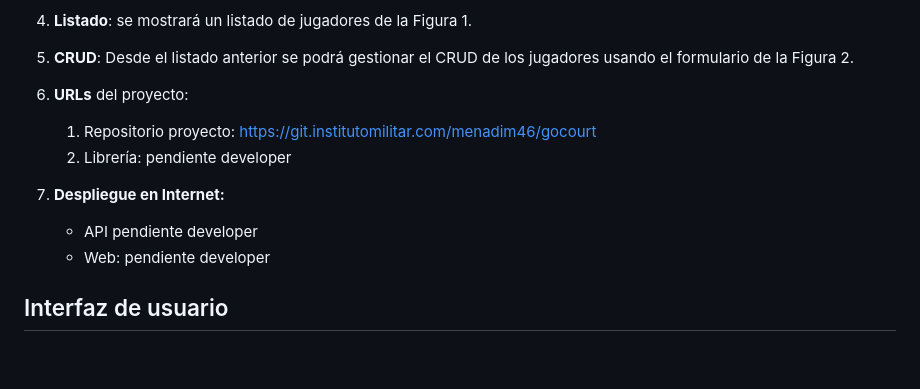
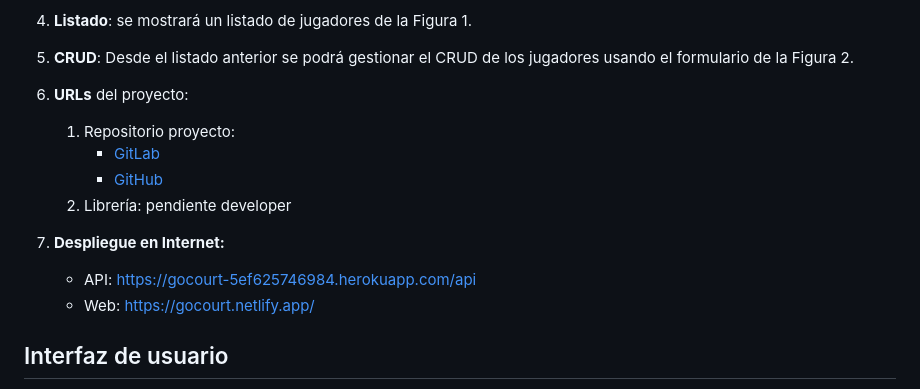
Before and after one commit to GuerreroDIM46/gocourt, a Markdown page: README.md, the part around the change. GitHub-like rendering; blank space fills up the shorter version.

Commit message:
terminado issue 1

```diff
--- a/README.md
+++ b/README.md
@@ -26,12 +26,14 @@ Para el cómputo de la llamada "puntuacioń calculada", se tienen en cuenta dato
 4. **Listado**: se mostrará un listado de jugadores de la Figura 1.
 5. **CRUD**: Desde el listado anterior se podrá gestionar el CRUD de los jugadores usando el formulario de la Figura 2.
 6. **URLs** del proyecto:
-   1. Repositorio proyecto: https://git.institutomilitar.com/menadim46/gocourt
-   1. Librería: pendiente developer
+   1. Repositorio proyecto:
+        - [GitLab](https://git.institutomilitar.com/menadim46/gocourt)
+        - [GitHub](https://github.com/GuerreroDIM46/gocourt.git)
+   2. Librería: pendiente developer
 
 7. **Despliegue en Internet:**
-    * API pendiente developer
-    * Web: pendiente developer
+    * API: https://gocourt-5ef625746984.herokuapp.com/api
+    * Web: https://gocourt.netlify.app/
 
 
 ## Interfaz de usuario
```
